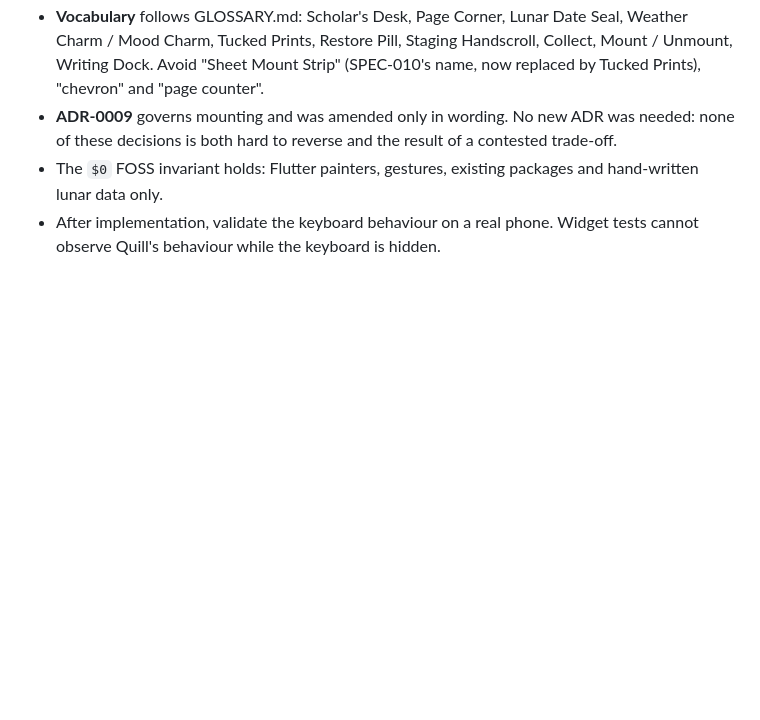
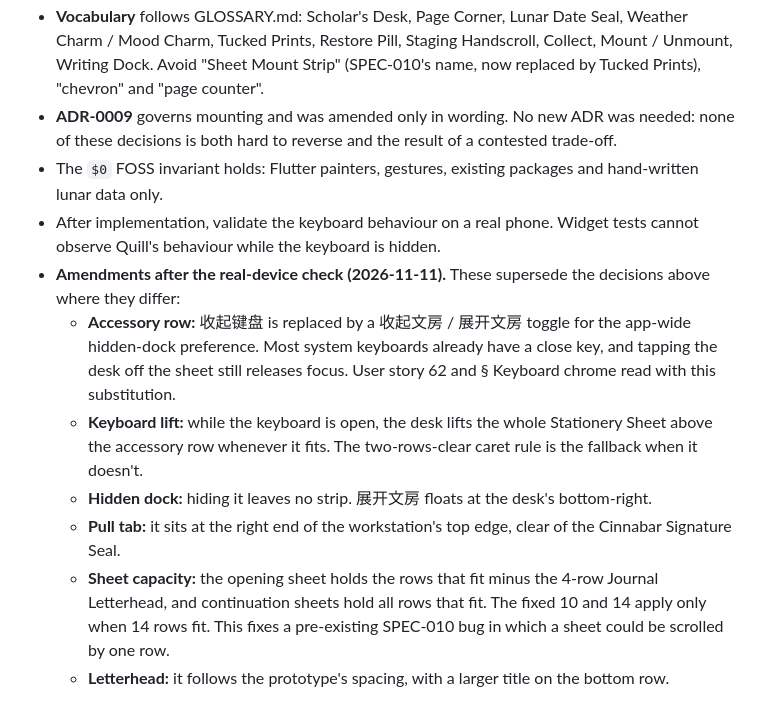
Before and after one commit to harry1029-ast/memodiary, a Markdown page: docs/specs/0011-scholars-desk-letterhead-and-tucked-prints.md, the part around the change. Drawn GitHub-style; blank space fills up the shorter version.

Commit message:
docs(spec-011): amendments from the real-device check
Co-Authored-By: Claude Opus 5.5 <noreply@anthropic.com>

```diff
--- a/docs/specs/0011-scholars-desk-letterhead-and-tucked-prints.md
+++ b/docs/specs/0011-scholars-desk-letterhead-and-tucked-prints.md
@@ -326,3 +326,10 @@ The editor becomes a calmer, more tactile scholar's desk:
 - **ADR-0009** governs mounting and was amended only in wording. No new ADR was needed: none of these decisions is both hard to reverse and the result of a contested trade-off.
 - The `$0` FOSS invariant holds: Flutter painters, gestures, existing packages and hand-written lunar data only.
 - After implementation, validate the keyboard behaviour on a real phone. Widget tests cannot observe Quill's behaviour while the keyboard is hidden.
+- **Amendments after the real-device check (2026-11-11).** These supersede the decisions above where they differ:
+  - **Accessory row:** 收起键盘 is replaced by a 收起文房 / 展开文房 toggle for the app-wide hidden-dock preference. Most system keyboards already have a close key, and tapping the desk off the sheet still releases focus. User story 62 and § Keyboard chrome read with this substitution.
+  - **Keyboard lift:** while the keyboard is open, the desk lifts the whole Stationery Sheet above the accessory row whenever it fits. The two-rows-clear caret rule is the fallback when it doesn't.
+  - **Hidden dock:** hiding it leaves no strip. 展开文房 floats at the desk's bottom-right.
+  - **Pull tab:** it sits at the right end of the workstation's top edge, clear of the Cinnabar Signature Seal.
+  - **Sheet capacity:** the opening sheet holds the rows that fit minus the 4-row Journal Letterhead, and continuation sheets hold all rows that fit. The fixed 10 and 14 apply only when 14 rows fit. This fixes a pre-existing SPEC-010 bug in which a sheet could be scrolled by one row.
+  - **Letterhead:** it follows the prototype's spacing, with a larger title on the bottom row.
```
